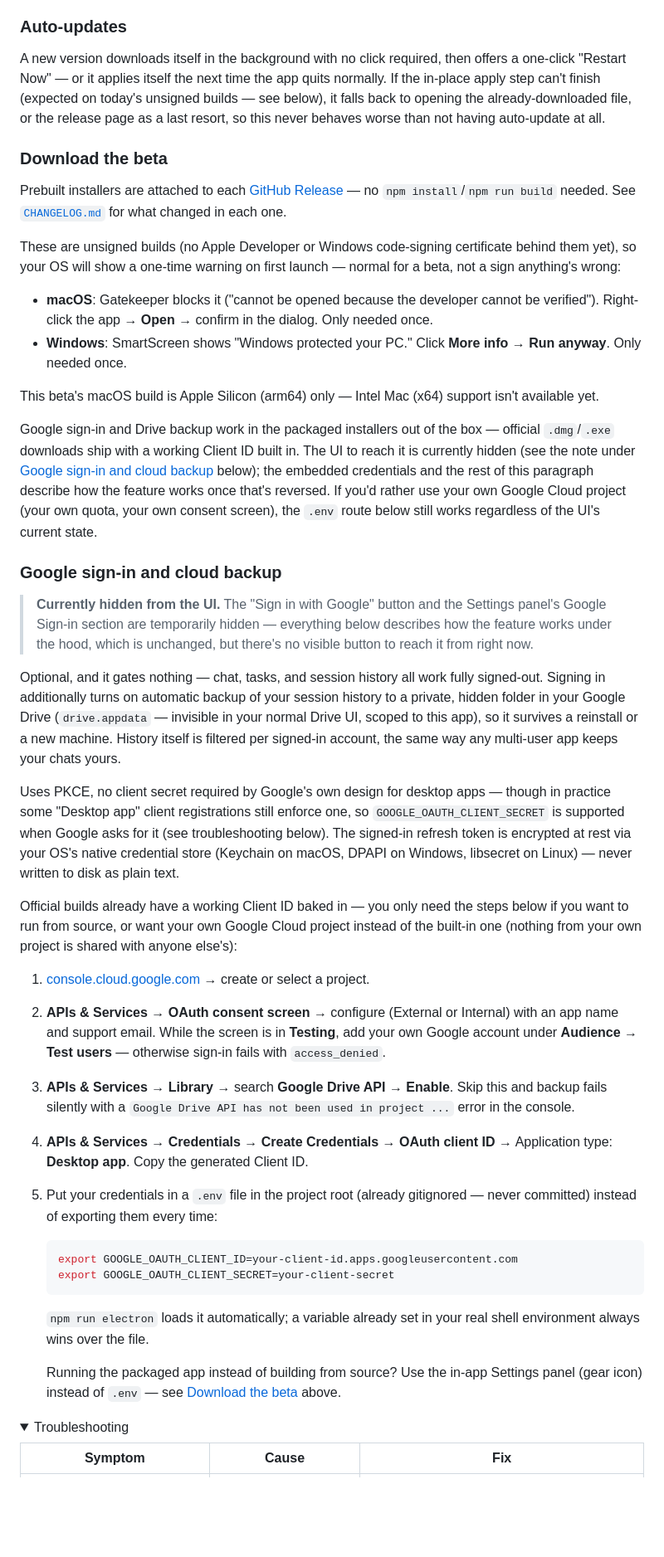
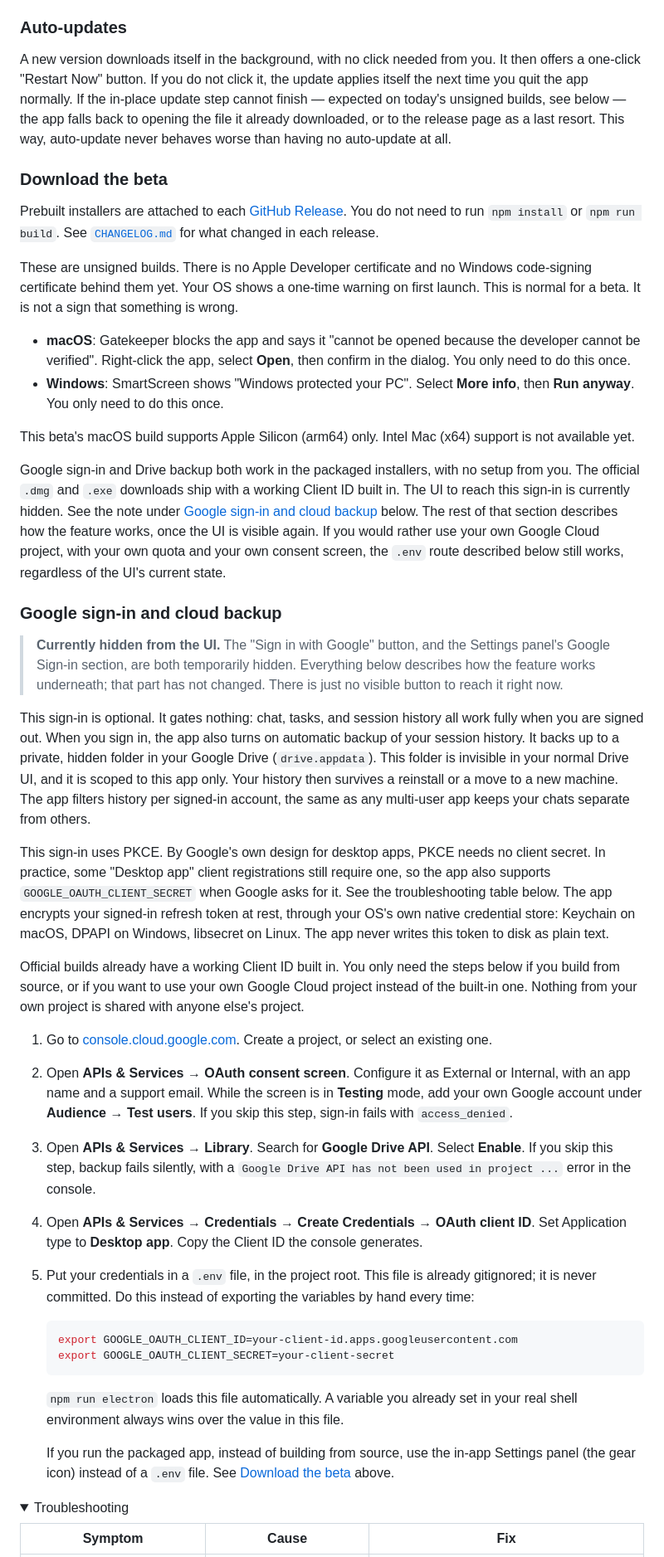
Before and after one commit to lavuchandu169/localagent, a Markdown page: README.md, the part around one of its changes. Shown at 83% size. GitHub-like rendering; folded sections open; blank space fills up the shorter version.

````diff
--- a/README.md
+++ b/README.md
@@ -331,90 +202,43 @@ started; they're gone for good after your first real task.
 
 ### Auto-updates
 
-A new version downloads itself in the background with no click required,
-then offers a one-click "Restart Now" — or it applies itself the next
-time the app quits normally. If the in-place apply step can't finish
-(expected on today's unsigned builds — see below), it falls back to
-opening the already-downloaded file, or the release page as a last
-resort, so this never behaves worse than not having auto-update at all.
+A new version downloads itself in the background, with no click needed from you. It then offers a one-click "Restart Now" button. If you do not click it, the update applies itself the next time you quit the app normally. If the in-place update step cannot finish — expected on today's unsigned builds, see below — the app falls back to opening the file it already downloaded, or to the release page as a last resort. This way, auto-update never behaves worse than having no auto-update at all.
 
 ### Download the beta
 
-Prebuilt installers are attached to each [GitHub Release](https://github.com/lavuchandu169/localagent/releases) — no `npm install`/`npm run build` needed. See [`CHANGELOG.md`](CHANGELOG.md) for what changed in each one.
+Prebuilt installers are attached to each [GitHub Release](https://github.com/lavuchandu169/localagent/releases). You do not need to run `npm install` or `npm run build`. See [`CHANGELOG.md`](CHANGELOG.md) for what changed in each release.
 
-These are unsigned builds (no Apple Developer or Windows code-signing
-certificate behind them yet), so your OS will show a one-time warning
-on first launch — normal for a beta, not a sign anything's wrong:
+These are unsigned builds. There is no Apple Developer certificate and no Windows code-signing certificate behind them yet. Your OS shows a one-time warning on first launch. This is normal for a beta. It is not a sign that something is wrong.
 
-- **macOS**: Gatekeeper blocks it ("cannot be opened because the
-  developer cannot be verified"). Right-click the app → **Open** →
-  confirm in the dialog. Only needed once.
-- **Windows**: SmartScreen shows "Windows protected your PC." Click
-  **More info** → **Run anyway**. Only needed once.
+- **macOS**: Gatekeeper blocks the app and says it "cannot be opened because the developer cannot be verified". Right-click the app, select **Open**, then confirm in the dialog. You only need to do this once.
+- **Windows**: SmartScreen shows "Windows protected your PC". Select **More info**, then **Run anyway**. You only need to do this once.
 
-This beta's macOS build is Apple Silicon (arm64) only — Intel Mac
-(x64) support isn't available yet.
+This beta's macOS build supports Apple Silicon (arm64) only. Intel Mac (x64) support is not available yet.
 
-Google sign-in and Drive backup work in the packaged installers out of the
-box — official `.dmg`/`.exe` downloads ship with a working Client ID
-built in. The UI to reach it is currently hidden (see the note under
-[Google sign-in and cloud backup](#google-sign-in-and-cloud-backup)
-below); the embedded credentials and the rest of this paragraph describe
-how the feature works once that's reversed. If you'd rather use your
-own Google Cloud project (your own quota, your own consent screen), the
-`.env` route below still works regardless of the UI's current state.
+Google sign-in and Drive backup both work in the packaged installers, with no setup from you. The official `.dmg` and `.exe` downloads ship with a working Client ID built in. The UI to reach this sign-in is currently hidden. See the note under [Google sign-in and cloud backup](#google-sign-in-and-cloud-backup) below. The rest of that section describes how the feature works, once the UI is visible again. If you would rather use your own Google Cloud project, with your own quota and your own consent screen, the `.env` route described below still works, regardless of the UI's current state.
 
 ### Google sign-in and cloud backup
 
-> **Currently hidden from the UI.** The "Sign in with Google" button and
-> the Settings panel's Google Sign-in section are temporarily hidden —
-> everything below describes how the feature works under the hood, which
-> is unchanged, but there's no visible button to reach it from right now.
+> **Currently hidden from the UI.** The "Sign in with Google" button, and the Settings panel's Google Sign-in section, are both temporarily hidden. Everything below describes how the feature works underneath; that part has not changed. There is just no visible button to reach it right now.
 
-Optional, and it gates nothing — chat, tasks, and session history all work
-fully signed-out. Signing in additionally turns on automatic backup of your
-session history to a private, hidden folder in your Google Drive
-(`drive.appdata` — invisible in your normal Drive UI, scoped to this app),
-so it survives a reinstall or a new machine. History itself is filtered
-per signed-in account, the same way any multi-user app keeps your chats
-yours.
+This sign-in is optional. It gates nothing: chat, tasks, and session history all work fully when you are signed out. When you sign in, the app also turns on automatic backup of your session history. It backs up to a private, hidden folder in your Google Drive (`drive.appdata`). This folder is invisible in your normal Drive UI, and it is scoped to this app only. Your history then survives a reinstall or a move to a new machine. The app filters history per signed-in account, the same as any multi-user app keeps your chats separate from others.
 
-Uses PKCE, no client secret required by Google's own design for desktop
-apps — though in practice some "Desktop app" client registrations still
-enforce one, so `GOOGLE_OAUTH_CLIENT_SECRET` is supported when Google asks
-for it (see troubleshooting below). The signed-in refresh token is
-encrypted at rest via your OS's native credential store (Keychain on
-macOS, DPAPI on Windows, libsecret on Linux) — never written to disk as
-plain text.
+This sign-in uses PKCE. By Google's own design for desktop apps, PKCE needs no client secret. In practice, some "Desktop app" client registrations still require one, so the app also supports `GOOGLE_OAUTH_CLIENT_SECRET` when Google asks for it. See the troubleshooting table below. The app encrypts your signed-in refresh token at rest, through your OS's own native credential store: Keychain on macOS, DPAPI on Windows, libsecret on Linux. The app never writes this token to disk as plain text.
 
-Official builds already have a working Client ID baked in — you only need
-the steps below if you want to run from source, or want your own Google
-Cloud project instead of the built-in one (nothing from your own project
-is shared with anyone else's):
+Official builds already have a working Client ID built in. You only need the steps below if you build from source, or if you want to use your own Google Cloud project instead of the built-in one. Nothing from your own project is shared with anyone else's project.
 
-1. [console.cloud.google.com](https://console.cloud.google.com/) → create
-   or select a project.
-2. **APIs & Services → OAuth consent screen** → configure (External or
-   Internal) with an app name and support email. While the screen is in
-   **Testing**, add your own Google account under **Audience → Test
-   users** — otherwise sign-in fails with `access_denied`.
-3. **APIs & Services → Library** → search **Google Drive API** → **Enable**.
-   Skip this and backup fails silently with a `Google Drive API has not
-   been used in project ...` error in the console.
-4. **APIs & Services → Credentials → Create Credentials → OAuth client ID**
-   → Application type: **Desktop app**. Copy the generated Client ID.
-5. Put your credentials in a `.env` file in the project root (already
-   gitignored — never committed) instead of exporting them every time:
+1. Go to [console.cloud.google.com](https://console.cloud.google.com/). Create a project, or select an existing one.
+2. Open **APIs & Services → OAuth consent screen**. Configure it as External or Internal, with an app name and a support email. While the screen is in **Testing** mode, add your own Google account under **Audience → Test users**. If you skip this step, sign-in fails with `access_denied`.
+3. Open **APIs & Services → Library**. Search for **Google Drive API**. Select **Enable**. If you skip this step, backup fails silently, with a `Google Drive API has not been used in project ...` error in the console.
+4. Open **APIs & Services → Credentials → Create Credentials → OAuth client ID**. Set Application type to **Desktop app**. Copy the Client ID the console generates.
+5. Put your credentials in a `.env` file, in the project root. This file is already gitignored; it is never committed. Do this instead of exporting the variables by hand every time:
    ```bash
    export GOOGLE_OAUTH_CLIENT_ID=your-client-id.apps.googleusercontent.com
    export GOOGLE_OAUTH_CLIENT_SECRET=your-client-secret
    ```
-   `npm run electron` loads it automatically; a variable already set in
-   your real shell environment always wins over the file.
+   `npm run electron` loads this file automatically. A variable you already set in your real shell environment always wins over the value in this file.
 
-   Running the packaged app instead of building from source? Use the
-   in-app Settings panel (gear icon) instead of `.env` — see
-   [Download the beta](#download-the-beta) above.
+   If you run the packaged app, instead of building from source, use the in-app Settings panel (the gear icon) instead of a `.env` file. See [Download the beta](#download-the-beta) above.
 
 <details id="troubleshooting">
 <summary>Troubleshooting</summary>
````
Also changed, not shown: other parts of README.md (+89 -377 lines).
